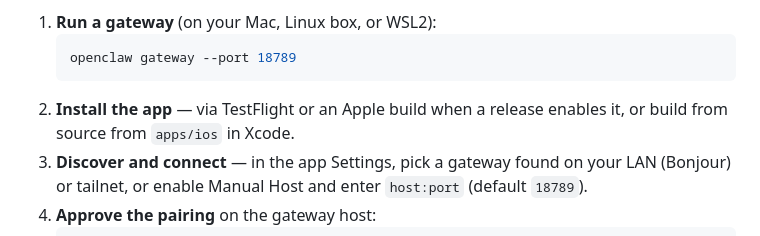
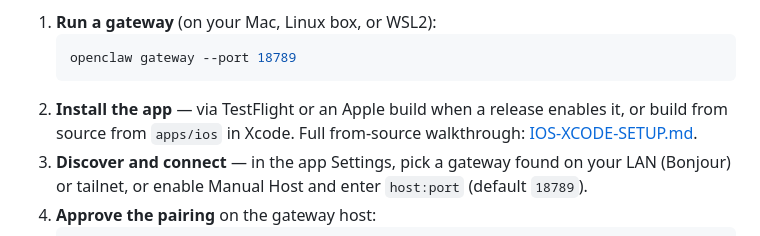
Before and after one commit to wlshlad86/node-capability-matrix, a Markdown page: README.md, the part around the change. GitHub-like rendering.

Commit message:
Add iOS node Xcode setup handoff
Build-from-source walkthrough: gateway, XcodeGen build, pairing, verify. Co-Authored-By: Claude Opus 4.8 <noreply@anthropic.com>

````diff
--- a/README.md
+++ b/README.md
@@ -104,7 +104,7 @@ reachable from the phone over the same LAN or a tailnet, plus the OpenClaw iOS a
    openclaw gateway --port 18789
    ```
 2. **Install the app** — via TestFlight or an Apple build when a release enables it, or build from
-   source from `apps/ios` in Xcode.
+   source from `apps/ios` in Xcode. Full from-source walkthrough: [IOS-XCODE-SETUP.md](IOS-XCODE-SETUP.md).
 3. **Discover and connect** — in the app Settings, pick a gateway found on your LAN (Bonjour) or
    tailnet, or enable Manual Host and enter `host:port` (default `18789`).
 4. **Approve the pairing** on the gateway host:
````
Also changed, not shown: IOS-XCODE-SETUP.md (added, +163 -0 lines).
